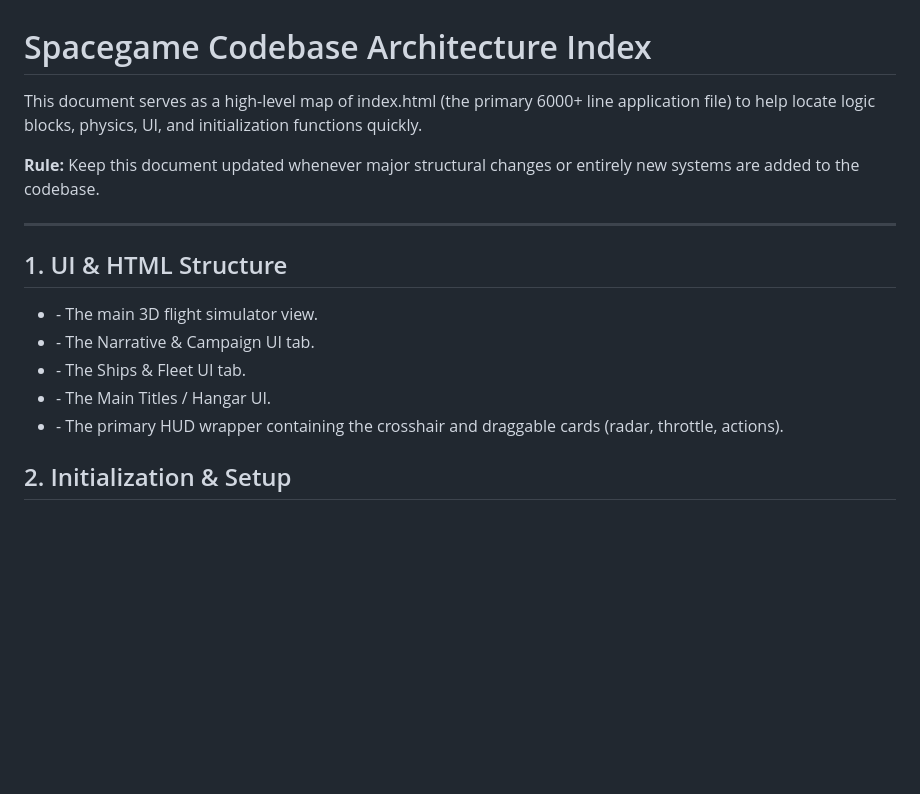
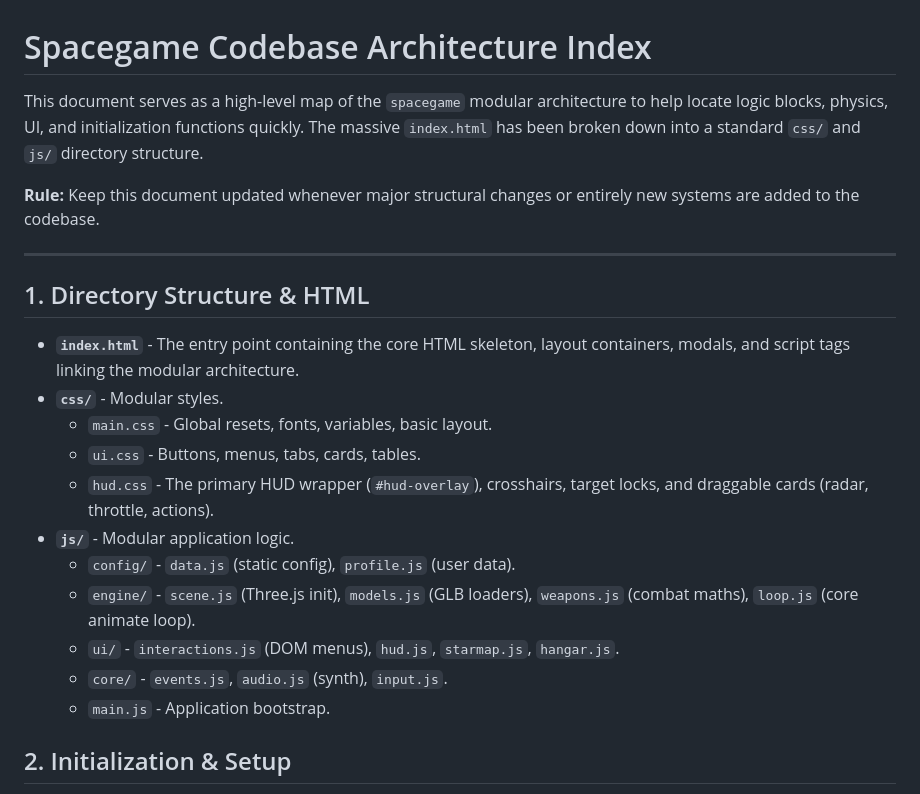
Before and after one commit to brentboltongmail/spacegame, a Markdown page: docs/codebase_index.md, the part around the change. Drawn GitHub-style; blank space fills up the shorter version.

Commit message:
docs: update codebase_index.md to reflect new modular file structure

```diff
--- a/docs/codebase_index.md
+++ b/docs/codebase_index.md
@@ -1,17 +1,23 @@
 # Spacegame Codebase Architecture Index
 
-This document serves as a high-level map of index.html (the primary 6000+ line application file) to help locate logic blocks, physics, UI, and initialization functions quickly.
+This document serves as a high-level map of the `spacegame` modular architecture to help locate logic blocks, physics, UI, and initialization functions quickly. The massive `index.html` has been broken down into a standard `css/` and `js/` directory structure.
 
 **Rule:** Keep this document updated whenever major structural changes or entirely new systems are added to the codebase.
 
 ---
 
-## 1. UI & HTML Structure
-*   <section id="sim-section"> - The main 3D flight simulator view.
-*   <section id="story-section"> - The Narrative & Campaign UI tab.
-*   <section id="ships-section"> - The Ships & Fleet UI tab.
-*   <section id="titles-section"> - The Main Titles / Hangar UI.
-*   <div id="hud-overlay"> - The primary HUD wrapper containing the crosshair and draggable cards (radar, throttle, actions).
+## 1. Directory Structure & HTML
+*   **`index.html`** - The entry point containing the core HTML skeleton, layout containers, modals, and script tags linking the modular architecture.
+*   **`css/`** - Modular styles.
+    *   `main.css` - Global resets, fonts, variables, basic layout.
+    *   `ui.css` - Buttons, menus, tabs, cards, tables.
+    *   `hud.css` - The primary HUD wrapper (`#hud-overlay`), crosshairs, target locks, and draggable cards (radar, throttle, actions).
+*   **`js/`** - Modular application logic.
+    *   `config/` - `data.js` (static config), `profile.js` (user data).
+    *   `engine/` - `scene.js` (Three.js init), `models.js` (GLB loaders), `weapons.js` (combat maths), `loop.js` (core animate loop).
+    *   `ui/` - `interactions.js` (DOM menus), `hud.js`, `starmap.js`, `hangar.js`.
+    *   `core/` - `events.js`, `audio.js` (synth), `input.js`.
+    *   `main.js` - Application bootstrap.
 
 ## 2. Initialization & Setup
 *   init3DSimulator() - Sets up the entire Three.js scene, camera, renderer, and triggers world generation.
```
